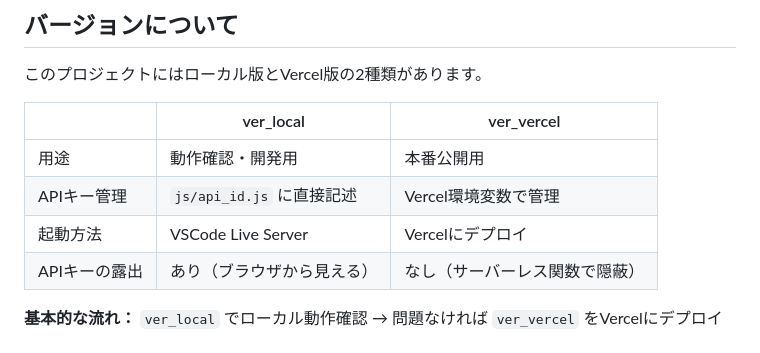
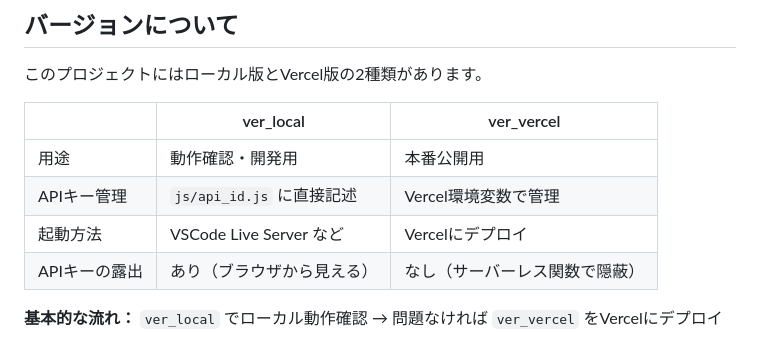
Before and after one commit to otowanWorks/TBS_SearchAI, a Markdown page: README.md, the part around the change. Rendered like a GitHub page.

```diff
--- a/README.md
+++ b/README.md
@@ -25,7 +25,7 @@ miibo（会話AI）とRAG検索を組み合わせた、展示会・イベント
 |---|---|---|
 | 用途 | 動作確認・開発用 | 本番公開用 |
 | APIキー管理 | `js/api_id.js` に直接記述 | Vercel環境変数で管理 |
-| 起動方法 | VSCode Live Server | Vercelにデプロイ |
+| 起動方法 | VSCode Live Server など | Vercelにデプロイ |
 | APIキーの露出 | あり（ブラウザから見える） | なし（サーバーレス関数で隠蔽） |
 
 **基本的な流れ：** `ver_local` でローカル動作確認 → 問題なければ `ver_vercel` をVercelにデプロイ
```
